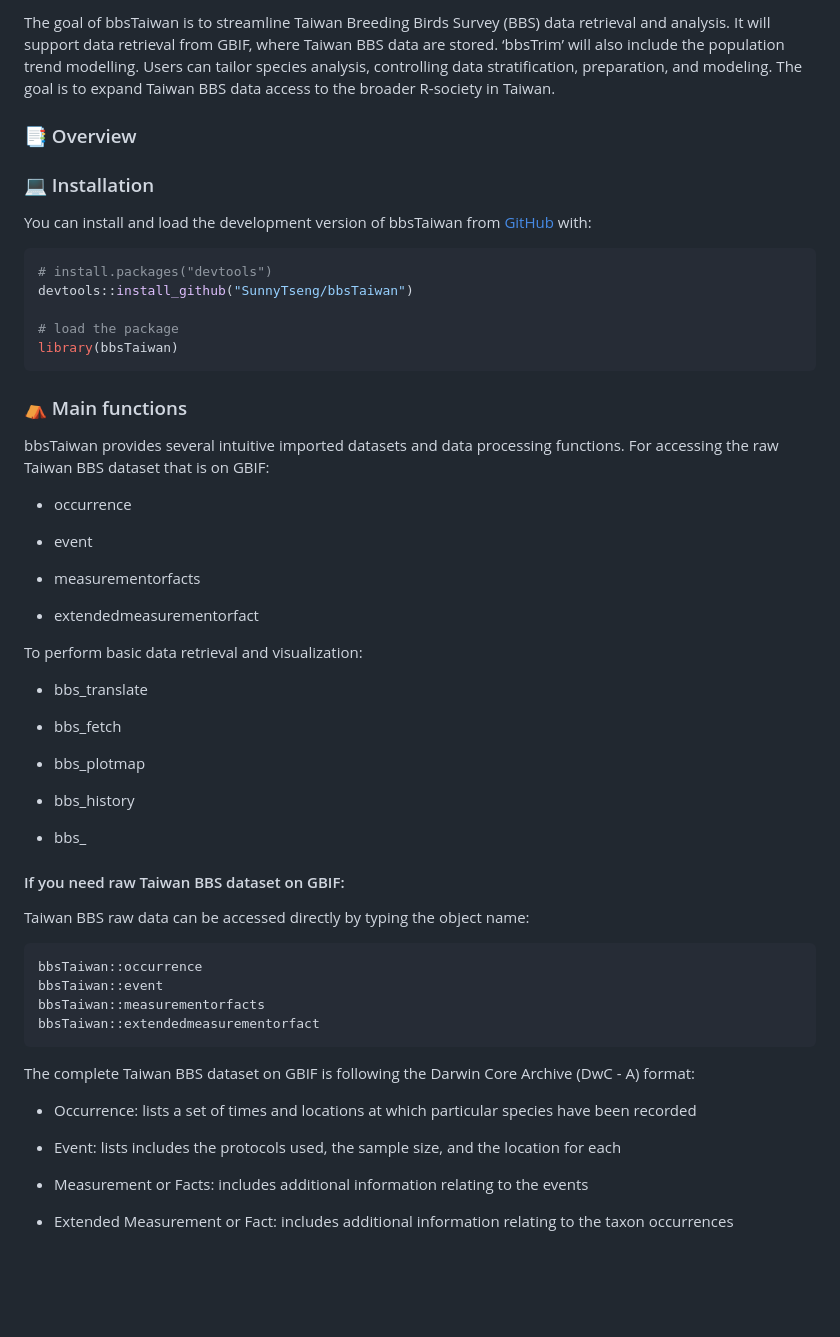
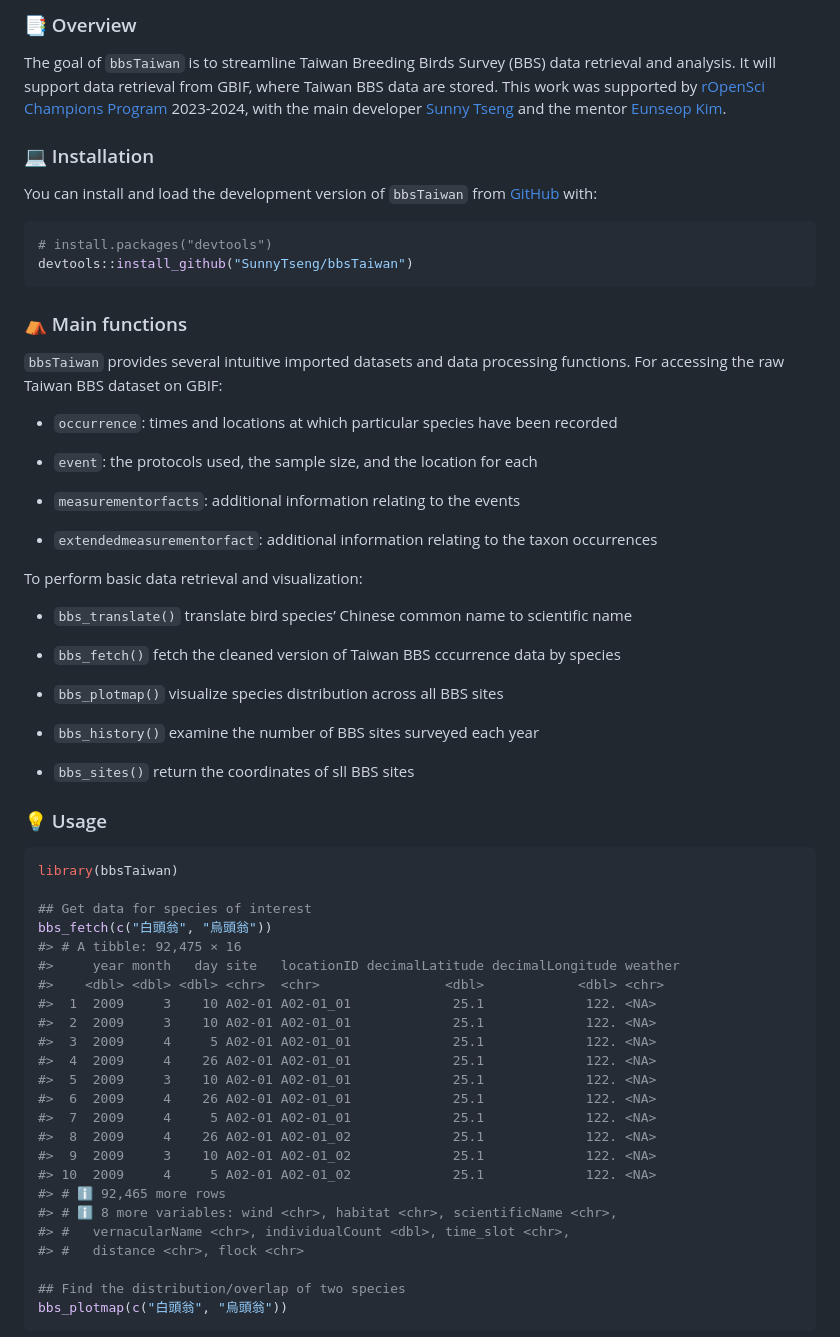
Before and after one commit to SunnyTseng/bbsTaiwan, a Markdown page: README.md, the part around the change printed below. GitHub-like rendering; blank space fills up the shorter version.

Commit message:
Finished readme! Other than the logo.

````diff
--- a/README.md
+++ b/README.md
@@ -11,77 +11,82 @@ experimental](https://img.shields.io/badge/lifecycle-experimental-orange.svg)](h
 
 <!-- badges: end -->
 
-The goal of bbsTaiwan is to streamline Taiwan Breeding Birds Survey
+### 📑 Overview
+
+The goal of `bbsTaiwan` is to streamline Taiwan Breeding Birds Survey
 (BBS) data retrieval and analysis. It will support data retrieval from
-GBIF, where Taiwan BBS data are stored. ‘bbsTrim’ will also include the
-population trend modelling. Users can tailor species analysis,
-controlling data stratification, preparation, and modeling. The goal is
-to expand Taiwan BBS data access to the broader R-society in Taiwan.
-
-### 📑 Overview
+GBIF, where Taiwan BBS data are stored. This work was supported by
+[rOpenSci Champions Program](https://ropensci.org/champions/) 2023-2024,
+with the main developer [Sunny Tseng](https://sunnytseng.ca/) and the
+mentor [Eunseop
+Kim](https://ropensci.org/blog/2023/11/29/champions-program-mentors-2023/).
 
 ### 💻 Installation
 
-You can install and load the development version of bbsTaiwan from
+You can install and load the development version of `bbsTaiwan` from
 [GitHub](https://github.com/) with:
 
 ``` r
 # install.packages("devtools")
 devtools::install_github("SunnyTseng/bbsTaiwan")
-
-# load the package
-library(bbsTaiwan)
 ```
 
 ### ⛺ Main functions
 
-bbsTaiwan provides several intuitive imported datasets and data
-processing functions. For accessing the raw Taiwan BBS dataset that is
-on GBIF:
+`bbsTaiwan` provides several intuitive imported datasets and data
+processing functions. For accessing the raw Taiwan BBS dataset on GBIF:
 
-- occurrence
+- `occurrence`: times and locations at which particular species have
+  been recorded
 
-- event
+- `event`: the protocols used, the sample size, and the location for
+  each
 
-- measurementorfacts
+- `measurementorfacts`: additional information relating to the events
 
-- extendedmeasurementorfact
+- `extendedmeasurementorfact`: additional information relating to the
+  taxon occurrences
 
 To perform basic data retrieval and visualization:
 
-- bbs_translate
+- `bbs_translate()` translate bird species’ Chinese common name to
+  scientific name
 
-- bbs_fetch
+- `bbs_fetch()` fetch the cleaned version of Taiwan BBS cccurrence data
+  by species
 
-- bbs_plotmap
+- `bbs_plotmap()` visualize species distribution across all BBS sites
 
-- bbs_history
+- `bbs_history()` examine the number of BBS sites surveyed each year
 
-- bbs\_
+- `bbs_sites()` return the coordinates of sll BBS sites
 
-#### If you need raw Taiwan BBS dataset on GBIF:
-
-Taiwan BBS raw data can be accessed directly by typing the object name:
+### 💡 Usage
 
 ``` r
-bbsTaiwan::occurrence
-bbsTaiwan::event
-bbsTaiwan::measurementorfacts
-bbsTaiwan::extendedmeasurementorfact
+library(bbsTaiwan)
+
+## Get data for species of interest
+bbs_fetch(c("白頭翁", "烏頭翁"))
+#> # A tibble: 92,475 × 16
+#>     year month   day site   locationID decimalLatitude decimalLongitude weather
+#>    <dbl> <dbl> <dbl> <chr>  <chr>                <dbl>            <dbl> <chr>
+#>  1  2009     3    10 A02-01 A02-01_01             25.1             122. <NA>
+#>  2  2009     3    10 A02-01 A02-01_01             25.1             122. <NA>
+#>  3  2009     4     5 A02-01 A02-01_01             25.1             122. <NA>
+#>  4  2009     4    26 A02-01 A02-01_01             25.1             122. <NA>
+#>  5  2009     3    10 A02-01 A02-01_01             25.1             122. <NA>
+#>  6  2009     4    26 A02-01 A02-01_01             25.1             122. <NA>
+#>  7  2009     4     5 A02-01 A02-01_01             25.1             122. <NA>
+#>  8  2009     4    26 A02-01 A02-01_02             25.1             122. <NA>
+#>  9  2009     3    10 A02-01 A02-01_02             25.1             122. <NA>
+#> 10  2009     4     5 A02-01 A02-01_02             25.1             122. <NA>
+#> # ℹ 92,465 more rows
+#> # ℹ 8 more variables: wind <chr>, habitat <chr>, scientificName <chr>,
+#> #   vernacularName <chr>, individualCount <dbl>, time_slot <chr>,
+#> #   distance <chr>, flock <chr>
+
+## Find the distribution/overlap of two species
+bbs_plotmap(c("白頭翁", "烏頭翁"))
 ```
 
-The complete Taiwan BBS dataset on GBIF is following the Darwin Core
-Archive (DwC - A) format:
-
-- Occurrence: lists a set of times and locations at which particular
-  species have been recorded
-
-- Event: lists includes the protocols used, the sample size, and the
-  location for each
-
-- Measurement or Facts: includes additional information relating to the
-  events
-
-- Extended Measurement or Fact: includes additional information relating
-  to the taxon occurrences
-
````
Also changed, not shown: other parts of README.md (+2 -103 lines), man/figures/README-unnamed-chunk-3-1.png (added), 5 other files.
